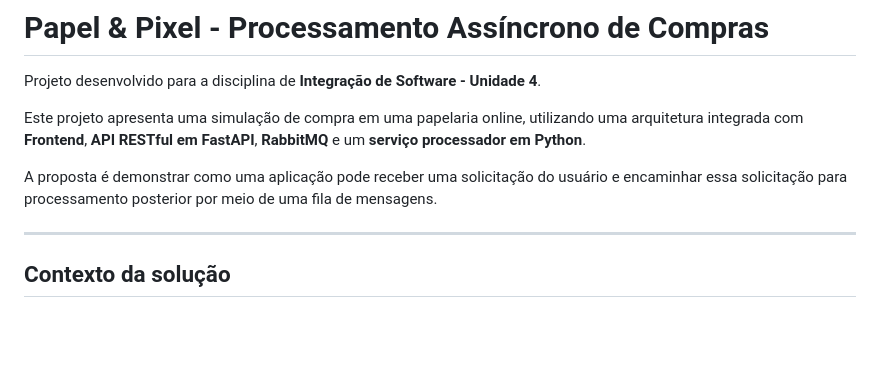
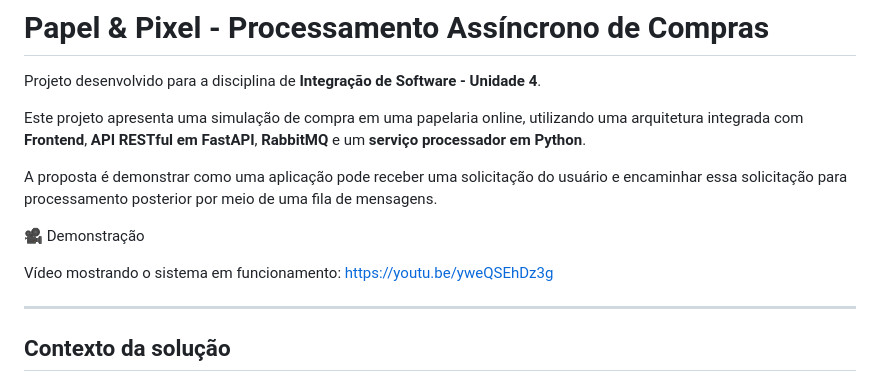
Before and after one commit to LaiseNeves/Papel-pixel-assincrono, a Markdown page: README.md, the part around the change. Drawn GitHub-style; blank space fills up the shorter version.

Commit message:
Add demonstration video link to README
Added a demonstration video link for the project.

```diff
--- a/README.md
+++ b/README.md
@@ -5,6 +5,10 @@ Projeto desenvolvido para a disciplina de **Integração de Software - Unidade 4
 Este projeto apresenta uma simulação de compra em uma papelaria online, utilizando uma arquitetura integrada com **Frontend**, **API RESTful em FastAPI**, **RabbitMQ** e um **serviço processador em Python**.
 
 A proposta é demonstrar como uma aplicação pode receber uma solicitação do usuário e encaminhar essa solicitação para processamento posterior por meio de uma fila de mensagens.
+
+🎥 Demonstração
+
+Vídeo mostrando o sistema em funcionamento: https://youtu.be/yweQSEhDz3g
 
 ---
 
```
